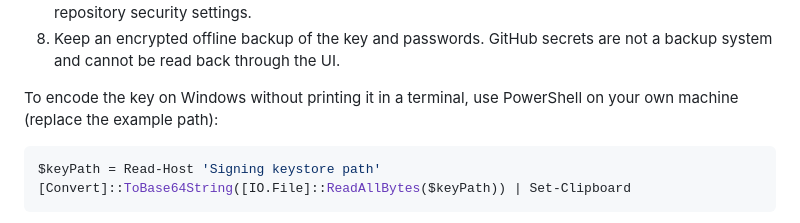
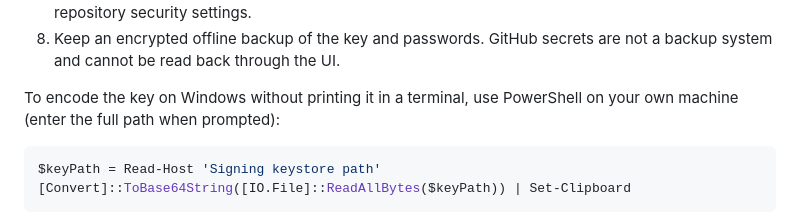
Before and after one commit to mancze/edoofox, a Markdown page: docs/SIGNING.md, the part around the change. Rendered like a GitHub page.

````diff
--- a/docs/SIGNING.md
+++ b/docs/SIGNING.md
@@ -75,7 +75,7 @@ These settings and secrets are NOT provisioned by committing the workflow.
    are not a backup system and cannot be read back through the UI.
 
 To encode the key on Windows without printing it in a terminal, use PowerShell
-on your own machine (replace the example path):
+on your own machine (enter the full path when prompted):
 
 ```powershell
 $keyPath = Read-Host 'Signing keystore path'
````
Also changed, not shown: docs/PUBLICATION-AUDIT.md (+5 -4 lines).
